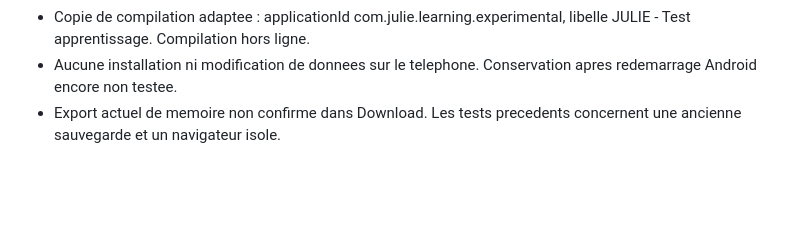
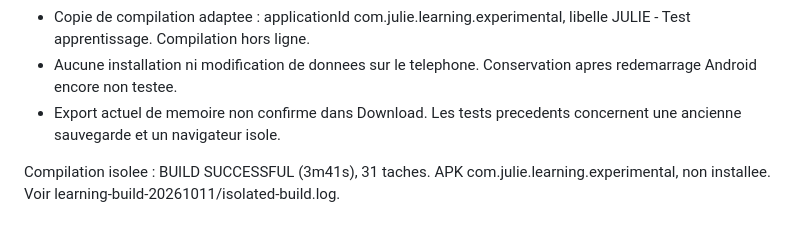
Before and after one commit to amaurygiboudot-arch/Listingcase, a Markdown page: docs/JULIE_LEARNING_INTEGRATION_20261011.md, the part around the change. Rendered like a GitHub page; blank space fills up the shorter version.

Commit message:
docs(julie): record successful isolated APK compilation

```diff
--- a/docs/JULIE_LEARNING_INTEGRATION_20261011.md
+++ b/docs/JULIE_LEARNING_INTEGRATION_20261011.md
@@ -52,3 +52,5 @@ APK debug non installée, aucune compatibilité de mise à jour sur téléphone
 - Copie de compilation adaptee : applicationId com.julie.learning.experimental, libelle JULIE - Test apprentissage. Compilation hors ligne.
 - Aucune installation ni modification de donnees sur le telephone. Conservation apres redemarrage Android encore non testee.
 - Export actuel de memoire non confirme dans Download. Les tests precedents concernent une ancienne sauvegarde et un navigateur isole.
+
+Compilation isolee : BUILD SUCCESSFUL (3m41s), 31 taches. APK com.julie.learning.experimental, non installee. Voir learning-build-20261011/isolated-build.log.
```
